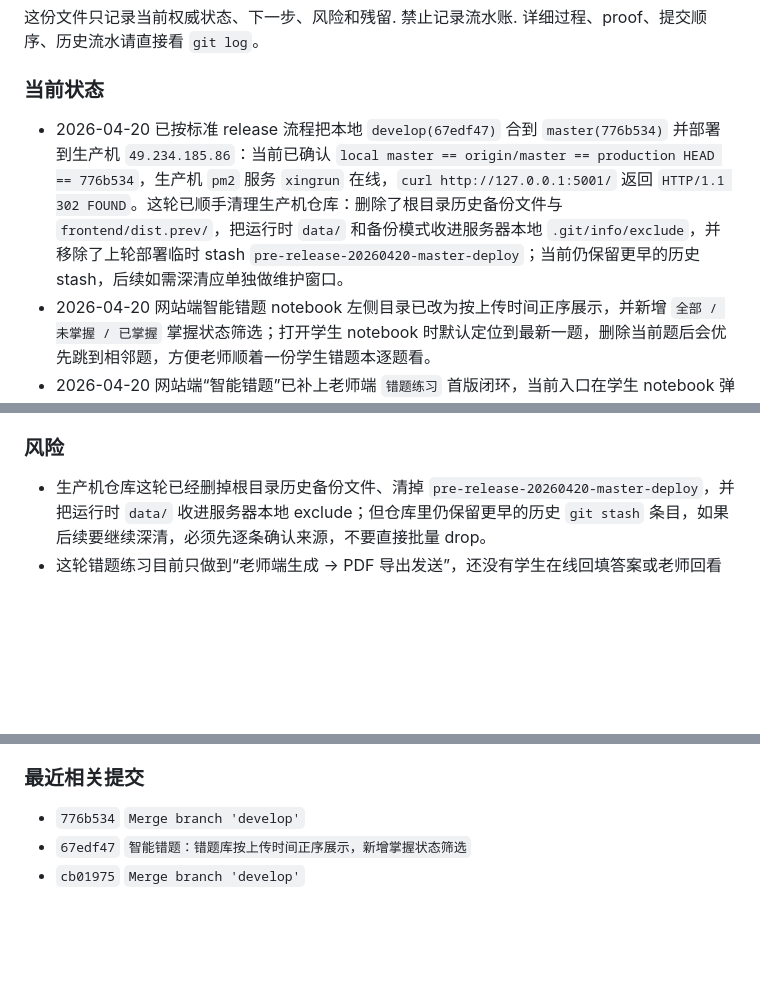
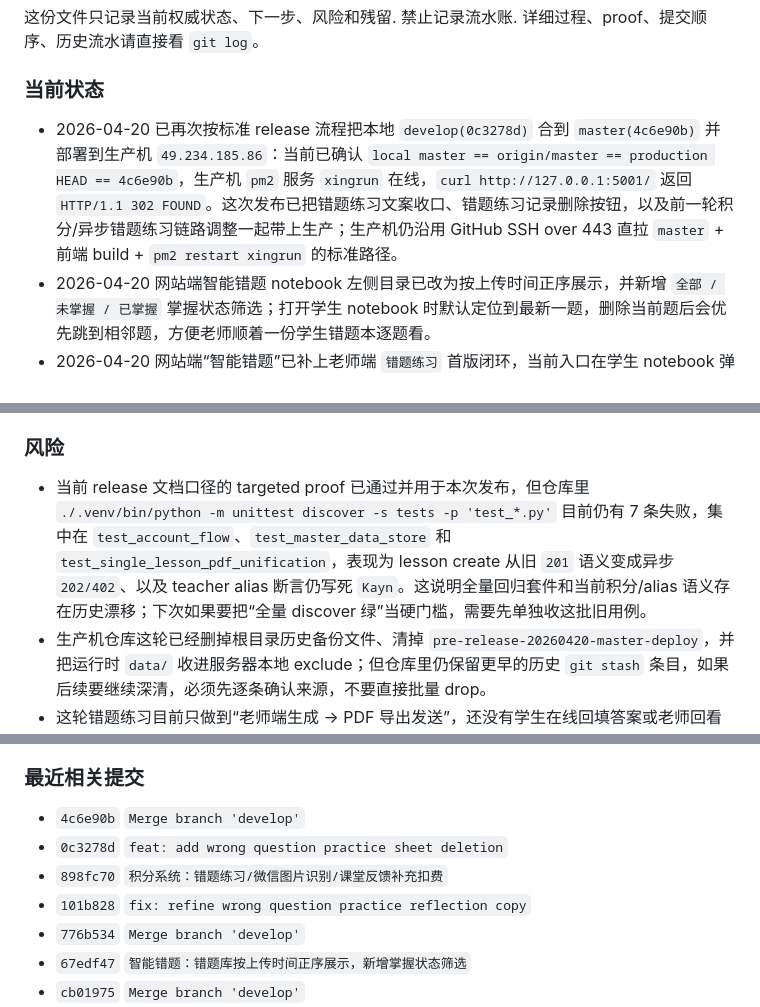
Before and after one commit to KaynXu/Xingrun-Website, a Markdown page: handoff.md, 3 parts joined by grey strips. Rendered like a GitHub page; blank space fills up the shorter version.

Commit message:
docs: update handoff after 2026-04-20 release

```diff
--- a/handoff.md
+++ b/handoff.md
@@ -6,7 +6,7 @@
 详细过程、proof、提交顺序、历史流水请直接看 `git log`。
 
 ### 当前状态
-- 2026-04-20 已按标准 release 流程把本地 `develop(67edf47)` 合到 `master(776b534)` 并部署到生产机 `49.234.185.86`：当前已确认 `local master == origin/master == production HEAD == 776b534`，生产机 `pm2` 服务 `xingrun` 在线，`curl http://127.0.0.1:5001/` 返回 `HTTP/1.1 302 FOUND`。这轮已顺手清理生产机仓库：删除了根目录历史备份文件与 `frontend/dist.prev/`，把运行时 `data/` 和备份模式收进服务器本地 `.git/info/exclude`，并移除了上轮部署临时 stash `pre-release-20260420-master-deploy`；当前仍保留更早的历史 stash，后续如需深清应单独做维护窗口。
+- 2026-04-20 已再次按标准 release 流程把本地 `develop(0c3278d)` 合到 `master(4c6e90b)` 并部署到生产机 `49.234.185.86`：当前已确认 `local master == origin/master == production HEAD == 4c6e90b`，生产机 `pm2` 服务 `xingrun` 在线，`curl http://127.0.0.1:5001/` 返回 `HTTP/1.1 302 FOUND`。这次发布已把错题练习文案收口、错题练习记录删除按钮，以及前一轮积分/异步错题练习链路调整一起带上生产；生产机仍沿用 GitHub SSH over 443 直拉 `master` + 前端 build + `pm2 restart xingrun` 的标准路径。
 - 2026-04-20 网站端智能错题 notebook 左侧目录已改为按上传时间正序展示，并新增 `全部 / 未掌握 / 已掌握` 掌握状态筛选；打开学生 notebook 时默认定位到最新一题，删除当前题后会优先跳到相邻题，方便老师顺着一份学生错题本逐题看。
 - 2026-04-20 网站端“智能错题”已补上老师端 `错题练习` 首版闭环，当前入口在学生 notebook 弹窗内：左侧题目目录可勾选本地 `wechat_mp` 且 `recognized + active` 的错题，点击 `生成错题练习` 后会为该学生创建一份独立练习单任务，并把记录持久化到本地服务器 SQLite。前端同一弹窗已新增 `错题练习记录` 页签，可查看历史生成记录、状态，以及 `预览 PDF / 下载 PDF` 入口；后端也已补齐 `/api/wrong-question-practice-sheets` 创建/列表/详情链路和 `/api/wrong-question-practice-sheets/<id>/pdf(/download)` PDF 访问路由。
 - 2026-04-20 错题练习生成链路当前已按业务要求继续收口：几何题在 PDF 里保留原题图片，非几何题走真实题目文本；每题下方现在优先让孩子先“把错因补完整”，再给一句不喂解题步骤的“下次提醒”，最后写“以后怎么做”的总结，不再出现 `AI 提示` 这类标题。错题练习提示词、浏览器版 PDF 渲染脚本和 ReportLab fallback 都已同步改成这套文案与顺序；当前 proof 已覆盖提示词约束、PDF 文案和存储层。
@@ -114,6 +114,7 @@
 - 这一步仍适合直接在 `develop` 做，小改动即可，不需要并行开第二条错题链路。
 
 ### 风险
+- 当前 release 文档口径的 targeted proof 已通过并用于本次发布，但仓库里 `./.venv/bin/python -m unittest discover -s tests -p 'test_*.py'` 目前仍有 7 条失败，集中在 `test_account_flow`、`test_master_data_store` 和 `test_single_lesson_pdf_unification`，表现为 lesson create 从旧 `201` 语义变成异步 `202/402`、以及 teacher alias 断言仍写死 `Kayn`。这说明全量回归套件和当前积分/alias 语义存在历史漂移；下次如果要把“全量 discover 绿”当硬门槛，需要先单独收这批旧用例。
 - 生产机仓库这轮已经删掉根目录历史备份文件、清掉 `pre-release-20260420-master-deploy`，并把运行时 `data/` 收进服务器本地 exclude；但仓库里仍保留更早的历史 `git stash` 条目，如果后续要继续深清，必须先逐条确认来源，不要直接批量 drop。
 - 这轮错题练习目前只做到“老师端生成 -> PDF 导出发送”，还没有学生在线回填答案或老师回看学生填写结果；数据库里虽然已保存生成记录和每题 AI 材料，但学生作答态、提交态和二次点评链路还不存在。
 - 当前 notebook 左侧在“这个学生只有 1 道可用于练习的题”时会默认选中它，目的是减少老师多点一步；如果后续用户明确希望“必须手动勾选后才能生成”，这里需要再单独改交互。
@@ -153,6 +154,10 @@
 - `docs/superpowers/*` 与本文件历史条目里的旧课堂反馈 / 已删除 helper 上下文已经同步改成 legacy 口径，避免下一轮把历史流水误判成当前实现。
 
 ### 最近相关提交
+- `4c6e90b` `Merge branch 'develop'`
+- `0c3278d` `feat: add wrong question practice sheet deletion`
+- `898fc70` `积分系统：错题练习/微信图片识别/课堂反馈补充扣费`
+- `101b828` `fix: refine wrong question practice reflection copy`
 - `776b534` `Merge branch 'develop'`
 - `67edf47` `智能错题：错题库按上传时间正序展示，新增掌握状态筛选`
 - `cb01975` `Merge branch 'develop'`
```
